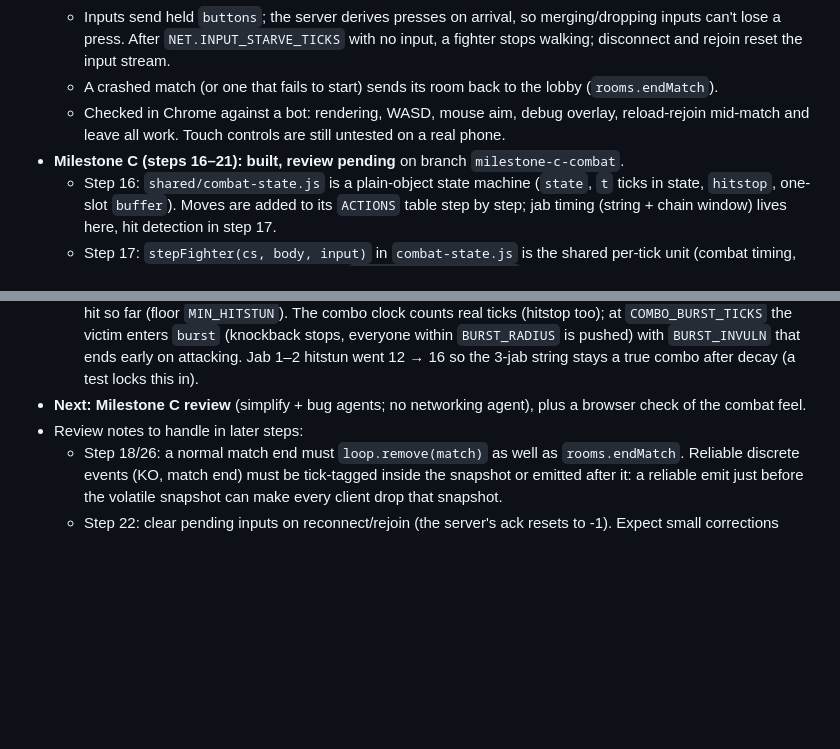
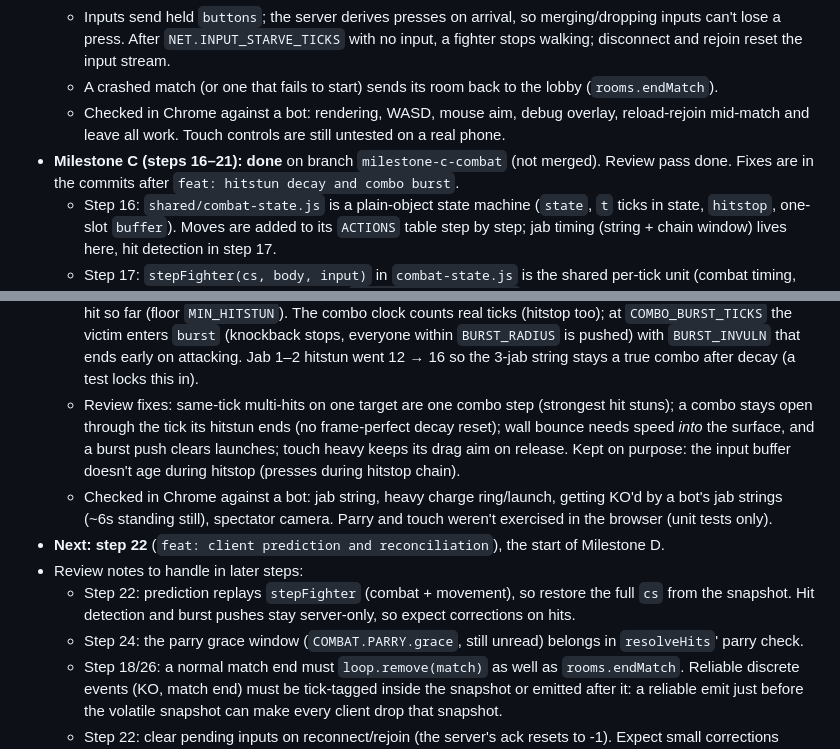
Before and after one commit to Motor-byk/i-d-KO, a Markdown page: PLAN.md, 2 parts joined by grey strips. Rendered like a GitHub page; blank space fills up the shorter version.

Commit message:
docs: milestone C review notes and progress
- Mark Milestone C done, list the review fixes and the one finding kept on purpose
- Record what the Chrome check covered and what it didn't
- Add notes for steps 22 and 24

```diff
--- a/PLAN.md
+++ b/PLAN.md
@@ -8,15 +8,19 @@
   - Inputs send held `buttons`; the server derives presses on arrival, so merging/dropping inputs can't lose a press. After `NET.INPUT_STARVE_TICKS` with no input, a fighter stops walking; disconnect and rejoin reset the input stream.
   - A crashed match (or one that fails to start) sends its room back to the lobby (`rooms.endMatch`).
   - Checked in Chrome against a bot: rendering, WASD, mouse aim, debug overlay, reload-rejoin mid-match and leave all work. Touch controls are still untested on a real phone.
-- **Milestone C (steps 16–21): built, review pending** on branch `milestone-c-combat`.
+- **Milestone C (steps 16–21): done** on branch `milestone-c-combat` (not merged). Review pass done. Fixes are in the commits after `feat: hitstun decay and combo burst`.
   - Step 16: `shared/combat-state.js` is a plain-object state machine (`state`, `t` ticks in state, `hitstop`, one-slot `buffer`). Moves are added to its `ACTIONS` table step by step; jab timing (string + chain window) lives here, hit detection in step 17.
   - Step 17: `stepFighter(cs, body, input)` in `combat-state.js` is the shared per-tick unit (combat timing, then walking; hitstop freezes the body). `server/game/combat.js` collects every hit from pre-hit state and then applies them, so trades both land. Inputs carry `aimed` (mouse or drag); un-aimed jabs snap to the nearest enemy in the assist cone. Snapshots carry each fighter's full `cs`. A KO is `alive: false` in the snapshot; the win check is step 26.
   - Step 18: inputs get a `released` edge at arrival (OR-merged like `pressed`), and the fighter keeps the applied input's held `buttons`. Heavy = `charge` state (aim follows, slowed walk) → fires on release once `MIN_CHARGE` is reached (a merged tap still fires), or by itself after `MAX_HOLD` at full charge. Damage/knockback scale with charge; from `LAUNCH_CHARGE` the target is `launched` and bounces off the next wall once (shared in `stepFighter`, so prediction sees it) with extra hitstun and a short hitstop.
   - Step 19: dash = `dash` state along the stick (or facing if the stick is under `MIN_STICK`), from idle, from a heavy charge, or cancelling jab/heavy recovery after `cancelAfter` ticks. Cooldown runs from the dash start and a press on cooldown is buffered. No invulnerability: dodging is spacing; parry is the defensive tool.
   - Step 20: parry = `parry` state (active window, then whiff recovery), from idle only. An enemy hit on a target inside the window is parried: no damage or knockback, the parrier is idle at once, the attacker is `stunned`, and both get a short hitstop. Parrying is judged on pre-hit state, so it holds against simultaneous hits. Friendly hits ignore parries. The 2-tick input grace is still step 24.
   - Step 21: a combo lasts while the victim stays in hitstun; each hit's hitstun is multiplied by `HITSTUN_DECAY` per hit so far (floor `MIN_HITSTUN`). The combo clock counts real ticks (hitstop too); at `COMBO_BURST_TICKS` the victim enters `burst` (knockback stops, everyone within `BURST_RADIUS` is pushed) with `BURST_INVULN` that ends early on attacking. Jab 1–2 hitstun went 12 → 16 so the 3-jab string stays a true combo after decay (a test locks this in).
-- **Next: Milestone C review** (simplify + bug agents; no networking agent), plus a browser check of the combat feel.
+  - Review fixes: same-tick multi-hits on one target are one combo step (strongest hit stuns); a combo stays open through the tick its hitstun ends (no frame-perfect decay reset); wall bounce needs speed *into* the surface, and a burst push clears launches; touch heavy keeps its drag aim on release. Kept on purpose: the input buffer doesn't age during hitstop (presses during hitstop chain).
+  - Checked in Chrome against a bot: jab string, heavy charge ring/launch, getting KO'd by a bot's jab strings (~6s standing still), spectator camera. Parry and touch weren't exercised in the browser (unit tests only).
+- **Next: step 22** (`feat: client prediction and reconciliation`), the start of Milestone D.
 - Review notes to handle in later steps:
+  - Step 22: prediction replays `stepFighter` (combat + movement), so restore the full `cs` from the snapshot. Hit detection and burst pushes stay server-only, so expect corrections on hits.
+  - Step 24: the parry grace window (`COMBAT.PARRY.grace`, still unread) belongs in `resolveHits`' parry check.
   - Step 18/26: a normal match end must `loop.remove(match)` as well as `rooms.endMatch`. Reliable discrete events (KO, match end) must be tick-tagged inside the snapshot or emitted after it: a reliable emit just before the volatile snapshot can make every client drop that snapshot.
   - Step 22: clear pending inputs on reconnect/rejoin (the server's ack resets to -1). Expect small corrections when the server merges or starves inputs.
   - Step 23: dropped loop ticks make the tick→time mapping jump; clock smoothing must tolerate it. The client sends `snap.tick` (newest received) for now; it must send the rendered tick, as an integer.
```
